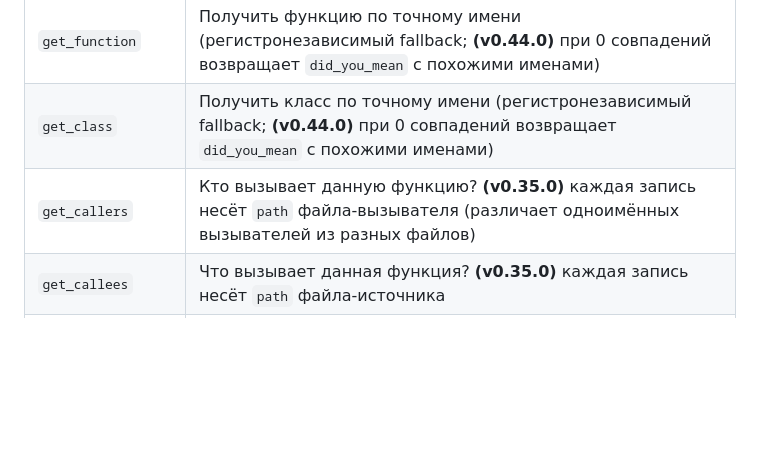
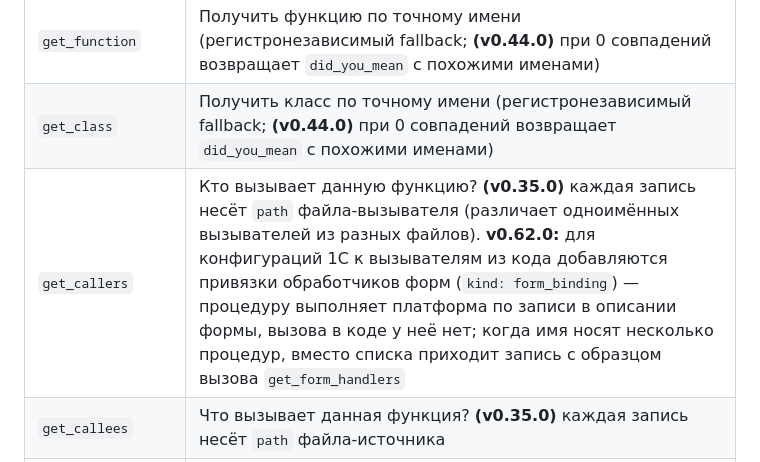
Before and after one commit to Regsorm/code-index-mcp, a Markdown page: README_RU.md, the part around the change. Drawn GitHub-style; blank space fills up the shorter version.

Commit message:
docs: привязки обработчиков форм в описании get_callers
Co-Authored-By: Claude Opus 5 <noreply@anthropic.com>

```diff
--- a/README_RU.md
+++ b/README_RU.md
@@ -310,7 +310,7 @@ code-index serve --transport http --port 8011 --config /etc/code-index/daemon.to
 | `search_class` | Полнотекстовый поиск по классам |
 | `get_function` | Получить функцию по точному имени (регистронезависимый fallback; **(v0.44.0)** при 0 совпадений возвращает `did_you_mean` с похожими именами) |
 | `get_class` | Получить класс по точному имени (регистронезависимый fallback; **(v0.44.0)** при 0 совпадений возвращает `did_you_mean` с похожими именами) |
-| `get_callers` | Кто вызывает данную функцию? **(v0.35.0)** каждая запись несёт `path` файла-вызывателя (различает одноимённых вызывателей из разных файлов) |
+| `get_callers` | Кто вызывает данную функцию? **(v0.35.0)** каждая запись несёт `path` файла-вызывателя (различает одноимённых вызывателей из разных файлов). **v0.62.0:** для конфигураций 1С к вызывателям из кода добавляются привязки обработчиков форм (`kind: form_binding`) — процедуру выполняет платформа по записи в описании формы, вызова в коде у неё нет; когда имя носят несколько процедур, вместо списка приходит запись с образцом вызова `get_form_handlers` |
 | `get_callees` | Что вызывает данная функция? **(v0.35.0)** каждая запись несёт `path` файла-источника |
 | `find_path` | **(v0.23.0)** Кратчайший путь в графе вызовов от функции `from` до `to` (итеративный cycle-safe BFS по уникальным узлам `calls`, `max_depth=5`, любой язык). Возвращает рёбра пути `[{caller, callee, line}]`. **v0.57.0:** пустой ответ несёт признаки обрыва обхода `walk_depth_exhausted` / `walk_nodes_capped`, а подсказка различает «упёрлись в потолок узлов», «не хватило глубины» и «достижимый подграф исчерпан целиком» — раньше все три случая выглядели как «пути нет» |
 | `get_call_tree` | **(v0.23.0)** Дерево вызовов от функции `root` на глубину `max_depth` (по умолчанию 3). `direction`: `callees`/`down` (вглубь) или `callers`/`up`. Плоский список рёбер `[{caller, callee, line, depth, path}]` (**(v0.35.0)** `path` = файл-источник ребра) + вложенное дерево `{name, children}`; cap `max_nodes` |
```
Also changed, not shown: README.md (+1 -1 lines), docs/PROGRAM_OVERVIEW.md (+1 -1 lines).
